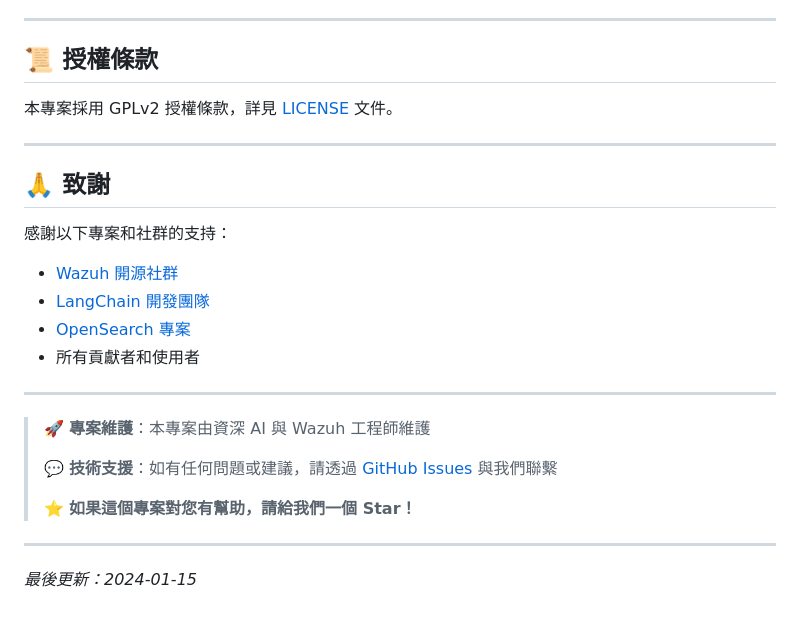
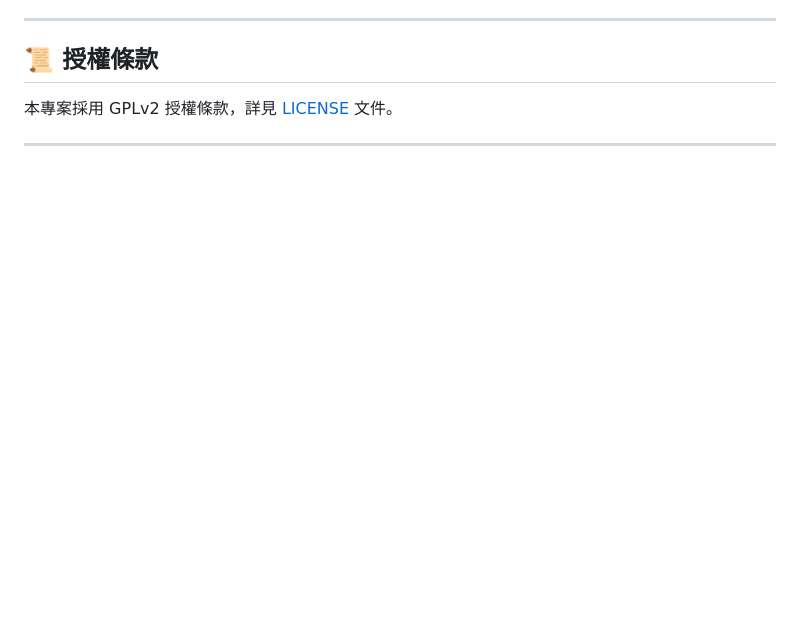
Before and after one commit to trionnemesis/wazuh_ai_agent, a Markdown page: README.md, the part around the change. GitHub-like rendering; blank space fills up the shorter version.

```diff
--- a/README.md
+++ b/README.md
@@ -401,23 +401,3 @@ curl -k -u admin:SecretPassword "https://localhost:9200/_cat/indices/wazuh-alert
 本專案採用 GPLv2 授權條款，詳見 [LICENSE](LICENSE) 文件。
 
 ---
-
-## 🙏 致謝
-
-感謝以下專案和社群的支持：
-- [Wazuh 開源社群](https://wazuh.com/)
-- [LangChain 開發團隊](https://python.langchain.com/)
-- [OpenSearch 專案](https://opensearch.org/)
-- 所有貢獻者和使用者
-
----
-
-> 🚀 **專案維護**：本專案由資深 AI 與 Wazuh 工程師維護
->
-> 💬 **技術支援**：如有任何問題或建議，請透過 [GitHub Issues](https://github.com/your-username/wazuh_ai_agent/issues) 與我們聯繫
->
-> ⭐ **如果這個專案對您有幫助，請給我們一個 Star！**
-
----
-
-*最後更新：2024-01-15*
```
